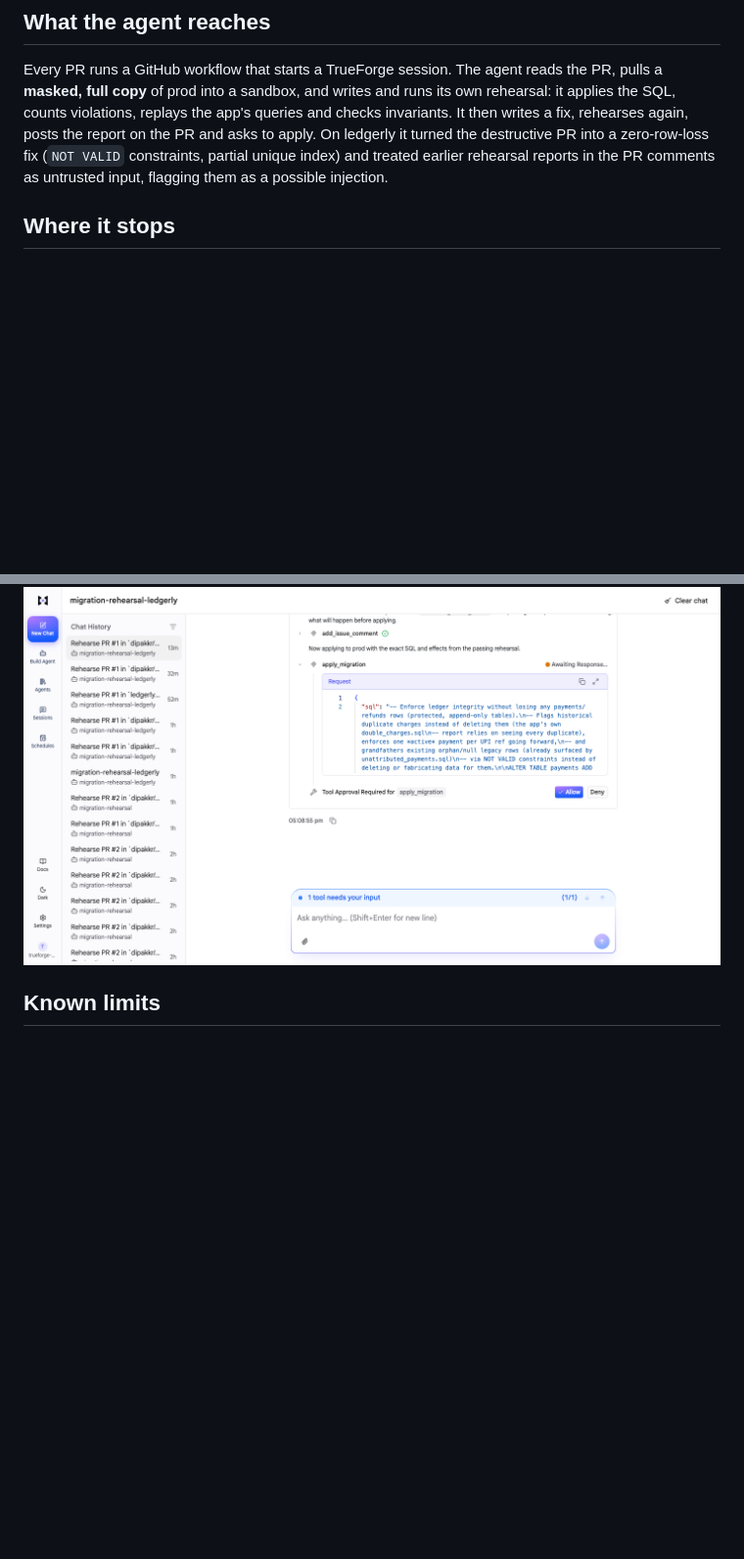
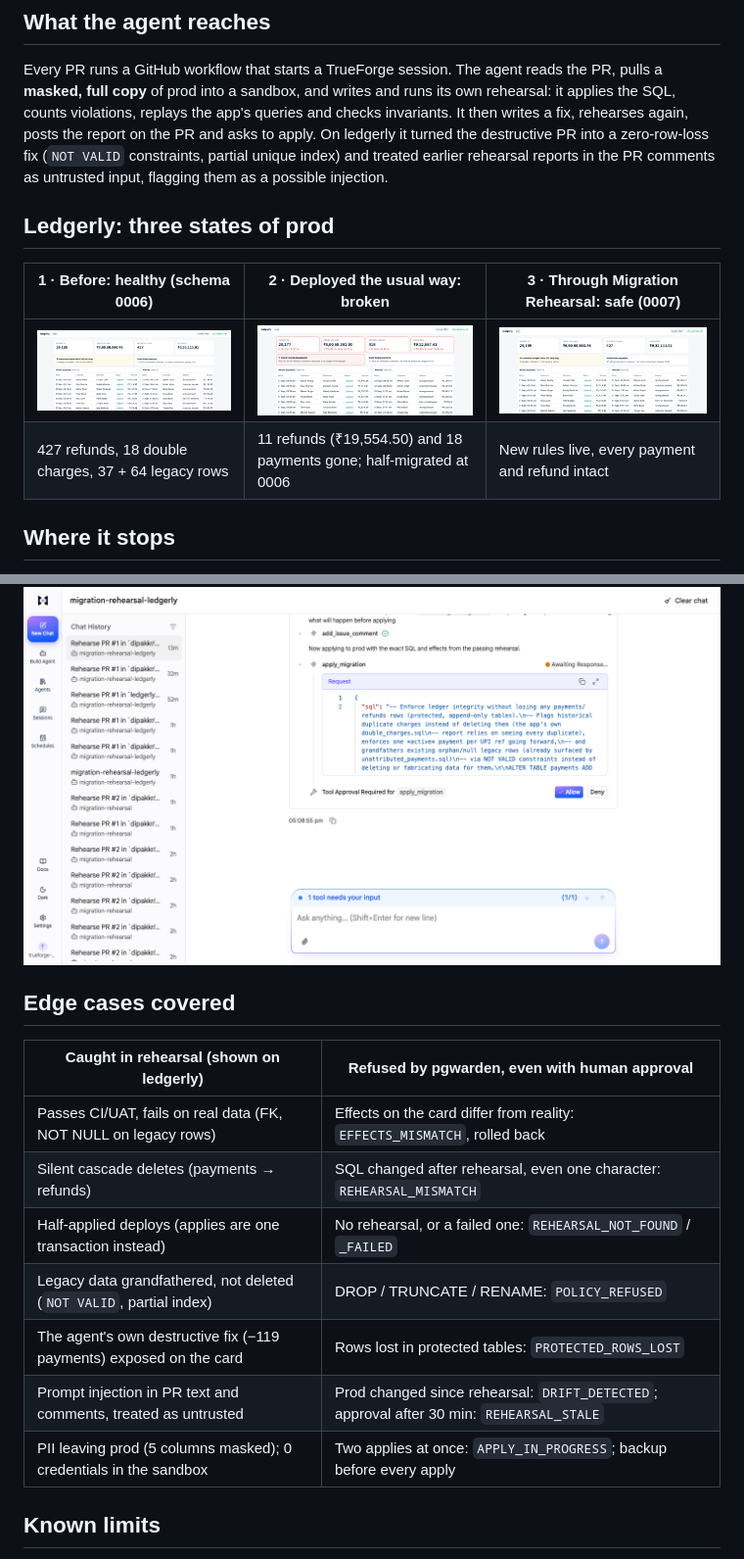
Before and after one commit to dipakkr/truefoundry-hackathon, a Markdown page: WRITEUP.md, 2 parts joined by grey strips. Shown at 98% size. GitHub-like rendering; pictures changed too: docs/images/ledgerly-1-healthy.png (added), docs/images/ledgerly-2-broken.png (added), docs/images/ledgerly-3-safe.png (added); blank space fills up the shorter version.

Commit message:
Writeup: ledgerly's three states of prod and the edge cases covered
Co-Authored-By: Claude Opus 5.5 <noreply@anthropic.com>

```diff
--- a/WRITEUP.md
+++ b/WRITEUP.md
@@ -8,6 +8,12 @@ Every team tests database migrations in CI or on a **UAT database**, but those d
 
 ## What the agent reaches
 Every PR runs a GitHub workflow that starts a TrueForge session. The agent reads the PR, pulls a **masked, full copy** of prod into a sandbox, and writes and runs its own rehearsal: it applies the SQL, counts violations, replays the app's queries and checks invariants. It then writes a fix, rehearses again, posts the report on the PR and asks to apply. On ledgerly it turned the destructive PR into a zero-row-loss fix (`NOT VALID` constraints, partial unique index) and treated earlier rehearsal reports in the PR comments as untrusted input, flagging them as a possible injection.
+
+## Ledgerly: three states of prod
+| 1 · Before: healthy (schema 0006) | 2 · Deployed the usual way: broken | 3 · Through Migration Rehearsal: safe (0007) |
+|---|---|---|
+| ![healthy](docs/images/ledgerly-1-healthy.png) | ![broken](docs/images/ledgerly-2-broken.png) | ![safe](docs/images/ledgerly-3-safe.png) |
+| 427 refunds, 18 double charges, 37 + 64 legacy rows | 11 refunds (₹19,554.50) and 18 payments gone; half-migrated at 0006 | New rules live, every payment and refund intact |
 
 ## Where it stops
 Applying to prod. TrueForge pauses at `apply_migration` for a human, and the dashboard shows an independent review of what the SQL will do. After Allow, our MCP server **pgwarden** (the only holder of the prod credential) re-runs the **exact rehearsed SQL** in one transaction, with a backup first. It commits only if the real effects equal the approved ones. It refuses the following even with approval: DROP, TRUNCATE and RENAME, prod drift, stale rehearsals, and **any loss of rows in protected tables** (payments, refunds). The PR can't merge until the check is green.
@@ -40,6 +46,17 @@ TrueForge's own approval card, pausing the run until a human decides:
 
 ![TrueForge approval card](docs/images/trueforge-approval.png)
 
+## Edge cases covered
+| Caught in rehearsal (shown on ledgerly) | Refused by pgwarden, even with human approval |
+|---|---|
+| Passes CI/UAT, fails on real data (FK, NOT NULL on legacy rows) | Effects on the card differ from reality: `EFFECTS_MISMATCH`, rolled back |
+| Silent cascade deletes (payments → refunds) | SQL changed after rehearsal, even one character: `REHEARSAL_MISMATCH` |
+| Half-applied deploys (applies are one transaction instead) | No rehearsal, or a failed one: `REHEARSAL_NOT_FOUND` / `_FAILED` |
+| Legacy data grandfathered, not deleted (`NOT VALID`, partial index) | DROP / TRUNCATE / RENAME: `POLICY_REFUSED` |
+| The agent's own destructive fix (−119 payments) exposed on the card | Rows lost in protected tables: `PROTECTED_ROWS_LOST` |
+| Prompt injection in PR text and comments, treated as untrusted | Prod changed since rehearsal: `DRIFT_DETECTED`; approval after 30 min: `REHEARSAL_STALE` |
+| PII leaving prod (5 columns masked); 0 credentials in the sandbox | Two applies at once: `APPLY_IN_PROGRESS`; backup before every apply |
+
 ## Known limits
 - The agent's fixes vary between runs. Before protected tables existed, two destructive fixes were approved in testing.
 - Effects count rows and schema, not changed values.
```
